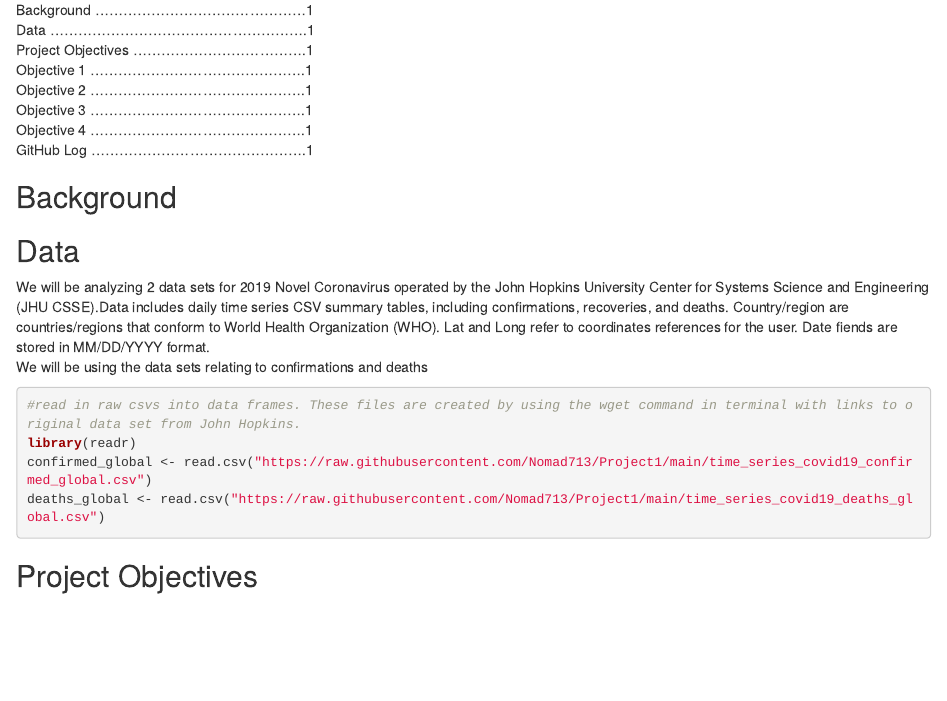
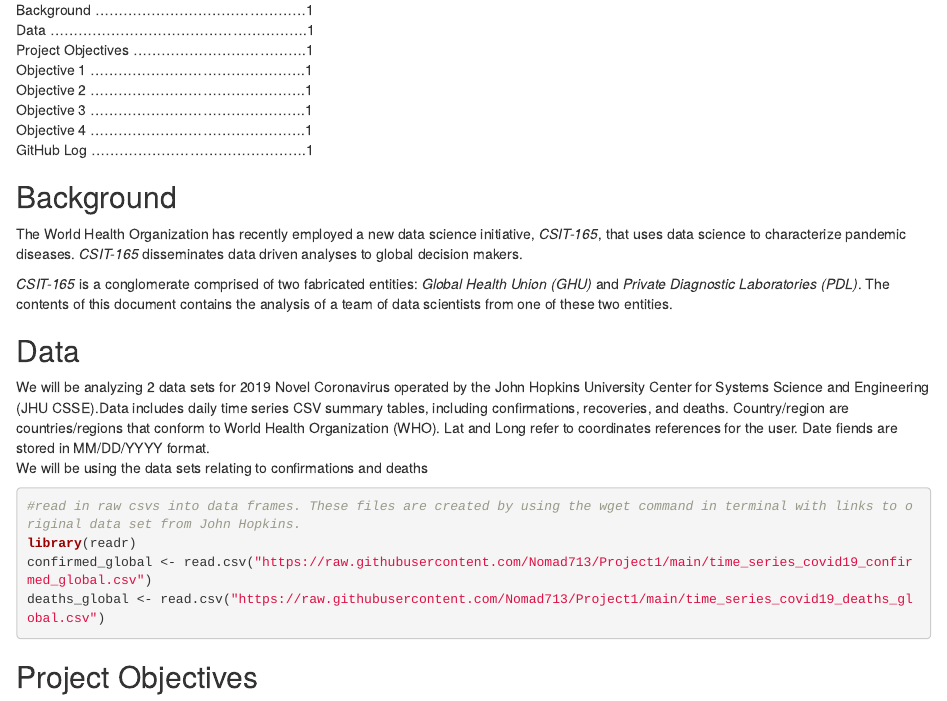
Before and after one commit to Nomad713/Project1, an R Markdown document (Project1output.Rmd): the page in a window 1100 px wide, from 190 px down. Rendered offline with R 4.5, knitr and Pandoc, with nearby package versions.

Commit message:
Attempt 1 commit by Queen

```diff
--- a/Project1output.Rmd
+++ b/Project1output.Rmd
@@ -25,6 +25,11 @@
 
 
 ## Background
+The World Health Organization has recently employed a new data science initiative, *CSIT-165*, that uses data science to characterize pandemic diseases.
+*CSIT-165* disseminates data driven analyses to global decision makers.
+
+*CSIT-165* is a conglomerate comprised of two fabricated entities: *Global Health Union (GHU)* and *Private Diagnostic Laboratories (PDL)*.
+The contents of this document contains the analysis of a team of data scientists from one of these two entities.
 
 ## Data
 We will be analyzing 2 data sets for 2019 Novel Coronavirus operated by the John Hopkins University Center for Systems Science and Engineering (JHU CSSE).Data includes daily time series CSV summary tables, including confirmations, recoveries, and deaths. Country/region are countries/regions that conform to World Health Organization (WHO). Lat and Long refer to coordinates references for the user. Date fiends are stored in MM/DD/YYYY format.
```
Also changed, not shown: Project1output.Rmd (3 more changed lines).
